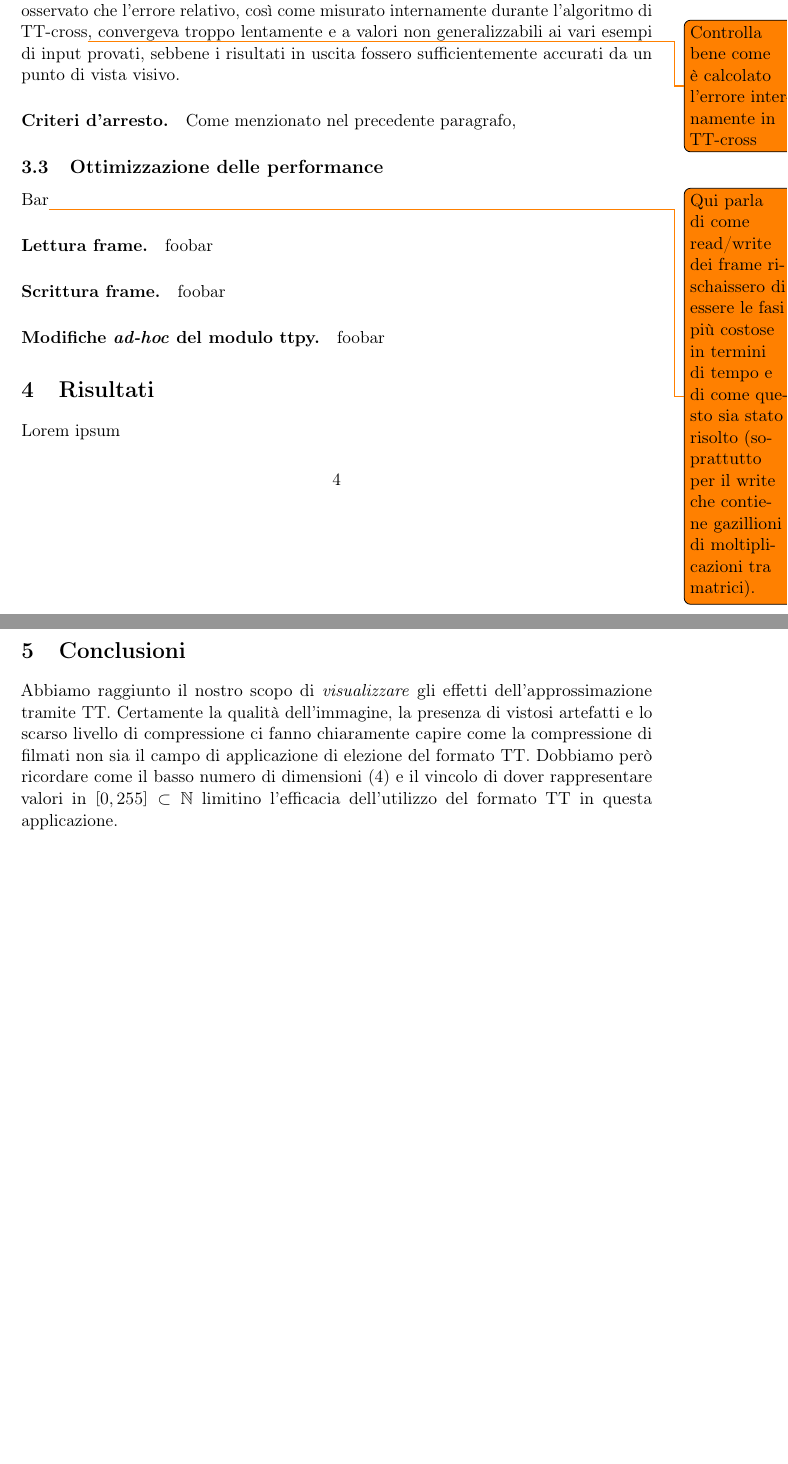
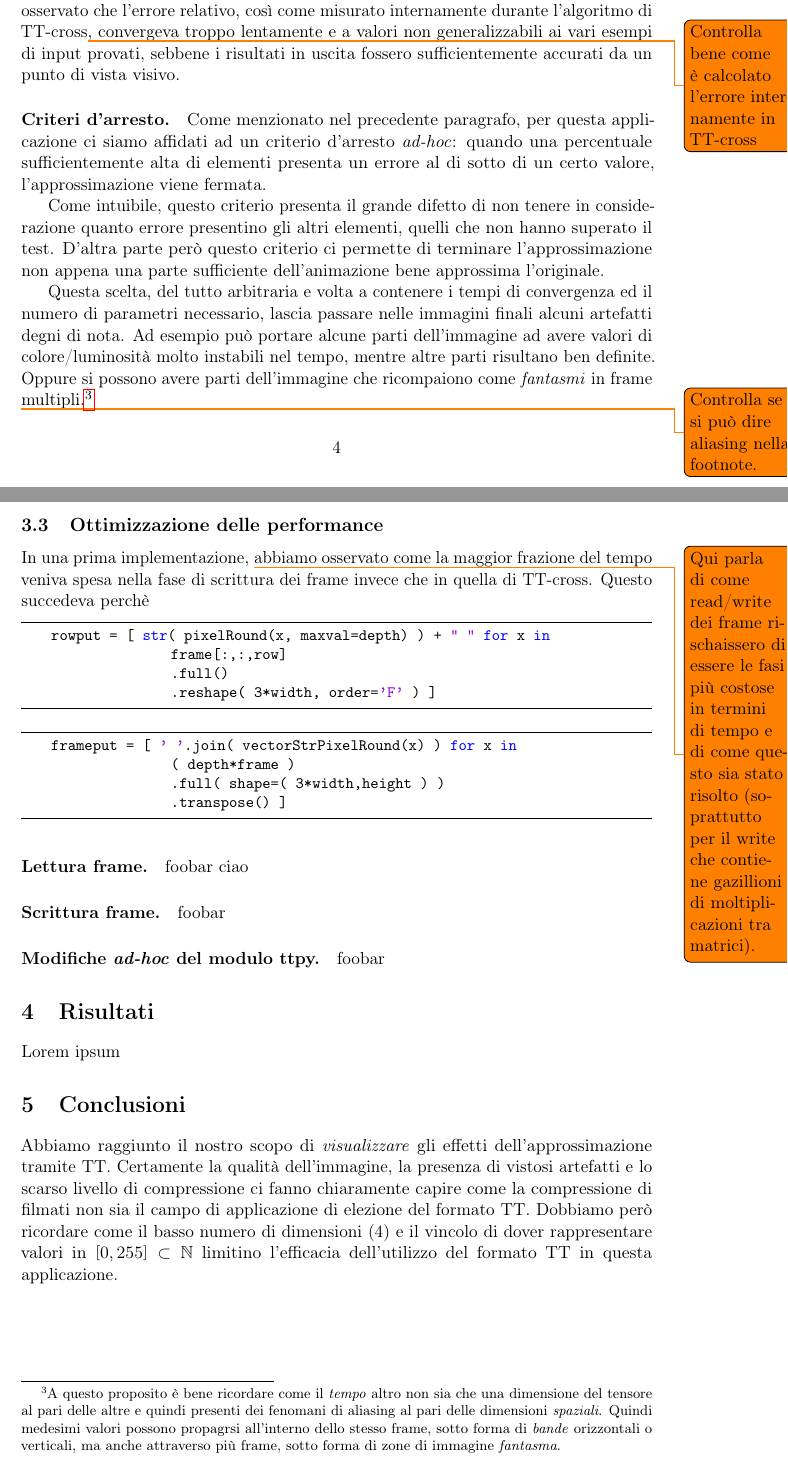
Before and after one commit to churli/TT, a LaTeX paper (Report/report.tex): two parts of pages 4 and 5 of 5, joined at a grey line, cut so that both start at the same text, the shorter picture padded with empty space. Compiled offline with pdfLaTeX.

Commit message:
Alcune aggiunte...

```diff
--- a/Report/report.tex
+++ b/Report/report.tex
@@ -7,6 +7,7 @@
 \usepackage{Styles/commands}
 
 \usepackage{amsfonts}
+\lstset{language=Python}
 %%%
 \title{Immagini animate e Tensor Train.\\Compressione e suoi effetti su dati ``visibili''.}
 \author{Tommaso Bianucci}
@@ -92,13 +92,33 @@ La percentuale di valori validi sul totale campionato è quindi considerata un p
 La scelta è caduta su questo criterio, a dire il vero piuttosto \emph{artigianale}, dopo aver osservato che l'errore relativo, così come misurato internamente durante l'algoritmo di TT-cross\todo{Controlla bene come è calcolato l'errore internamente in TT-cross}, convergeva troppo lentamente e a valori non generalizzabili ai vari esempi di input provati, sebbene i risultati in uscita fossero sufficientemente accurati da un punto di vista visivo.
 
 \paragraph{Criteri d'arresto.}
-Come menzionato nel precedente paragrafo,
+Come menzionato nel precedente paragrafo, per questa applicazione ci siamo affidati ad un criterio d'arresto \emph{ad-hoc}: quando una percentuale sufficientemente alta di elementi presenta un errore al di sotto di un certo valore, l'approssimazione viene fermata.
+
+Come intuibile, questo criterio presenta il grande difetto di non tenere in considerazione quanto errore presentino gli altri elementi, quelli che non hanno superato il test.
+D'altra parte però questo criterio ci permette di terminare l'approssimazione non appena una parte sufficiente dell'animazione bene approssima l'originale.
+
+Questa scelta, del tutto arbitraria e volta a contenere i tempi di convergenza ed il numero di parametri necessario, lascia passare nelle immagini finali alcuni artefatti degni di nota. Ad esempio può portare alcune parti dell'immagine ad avere valori di colore/luminosità molto instabili nel tempo, mentre altre parti risultano ben definite. Oppure si possono avere parti dell'immagine che ricompaiono come \emph{fantasmi} in frame \todo{Controlla se si può dire aliasing nella footnote.} multipli.\footnote{A questo proposito è bene ricordare come il \emph{tempo} altro non sia che una dimensione del tensore al pari delle altre e quindi presenti dei fenomani di aliasing al pari delle dimensioni \emph{spaziali}. Quindi medesimi valori possono propagrsi all'interno dello stesso frame, sotto forma di \emph{bande} orizzontali o verticali, ma anche attraverso più frame, sotto forma di zone di immagine \emph{fantasma}.}
 
 \subsection{Ottimizzazione delle performance}
-Bar\todo{Qui parla di come read/write dei frame rischaissero di essere le fasi più costose in termini di tempo e di come questo sia stato risolto (soprattutto per il write che contiene gazillioni di moltiplicazioni tra matrici).}
+In una prima implementazione, \todo{Qui parla di come read/write dei frame rischaissero di essere le fasi più costose in termini di tempo e di come questo sia stato risolto (soprattutto per il write che contiene gazillioni di moltiplicazioni tra matrici).} abbiamo osservato come la maggior frazione del tempo veniva spesa nella fase di scrittura dei frame invece che in quella di TT-cross.
+Questo succedeva perchè
+
+\begin{lstlisting}
+    rowput = [ str( pixelRound(x, maxval=depth) ) + " " for x in
+                    frame[:,:,row]
+                    .full()
+                    .reshape( 3*width, order='F' ) ]
+\end{lstlisting}
+
+\begin{lstlisting}
+    frameput = [ ' '.join( vectorStrPixelRound(x) ) for x in
+                    ( depth*frame )
+                    .full( shape=( 3*width,height ) )
+                    .transpose() ]
+\end{lstlisting}
 
 \paragraph{Lettura frame.}
-foobar
+foobar ciao
 
 \paragraph{Scrittura frame.}
 foobar
```
Also changed, not shown: Report/report.tex (7 more changed lines).
